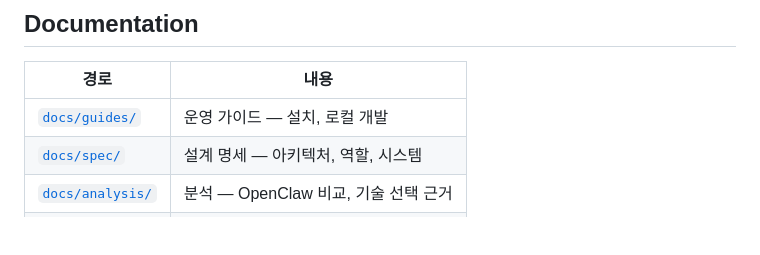
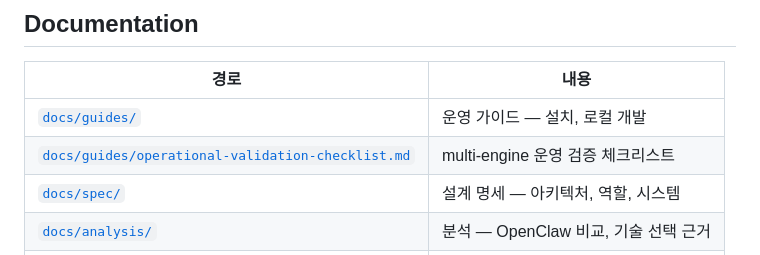
Before and after one commit to minimal1/kingdom, a Markdown page: README.md, the part around the change. Drawn GitHub-style; blank space fills up the shorter version.

Commit message:
docs: add operational validation checklist

```diff
--- a/README.md
+++ b/README.md
@@ -262,6 +262,7 @@ bats tests/test_*.sh tests/lib/test_*.sh tests/lib/*/test_*.sh
 | 경로 | 내용 |
 |------|------|
 | [`docs/guides/`](docs/guides/) | 운영 가이드 — 설치, 로컬 개발 |
+| [`docs/guides/operational-validation-checklist.md`](docs/guides/operational-validation-checklist.md) | multi-engine 운영 검증 체크리스트 |
 | [`docs/spec/`](docs/spec/) | 설계 명세 — 아키텍처, 역할, 시스템 |
 | [`docs/analysis/`](docs/analysis/) | 분석 — OpenClaw 비교, 기술 선택 근거 |
 | [`docs/releases/`](docs/releases/) | 릴리스 노트 |
```
Also changed, not shown: docs/guides/operational-validation-checklist.md (added, +154 -0 lines).
